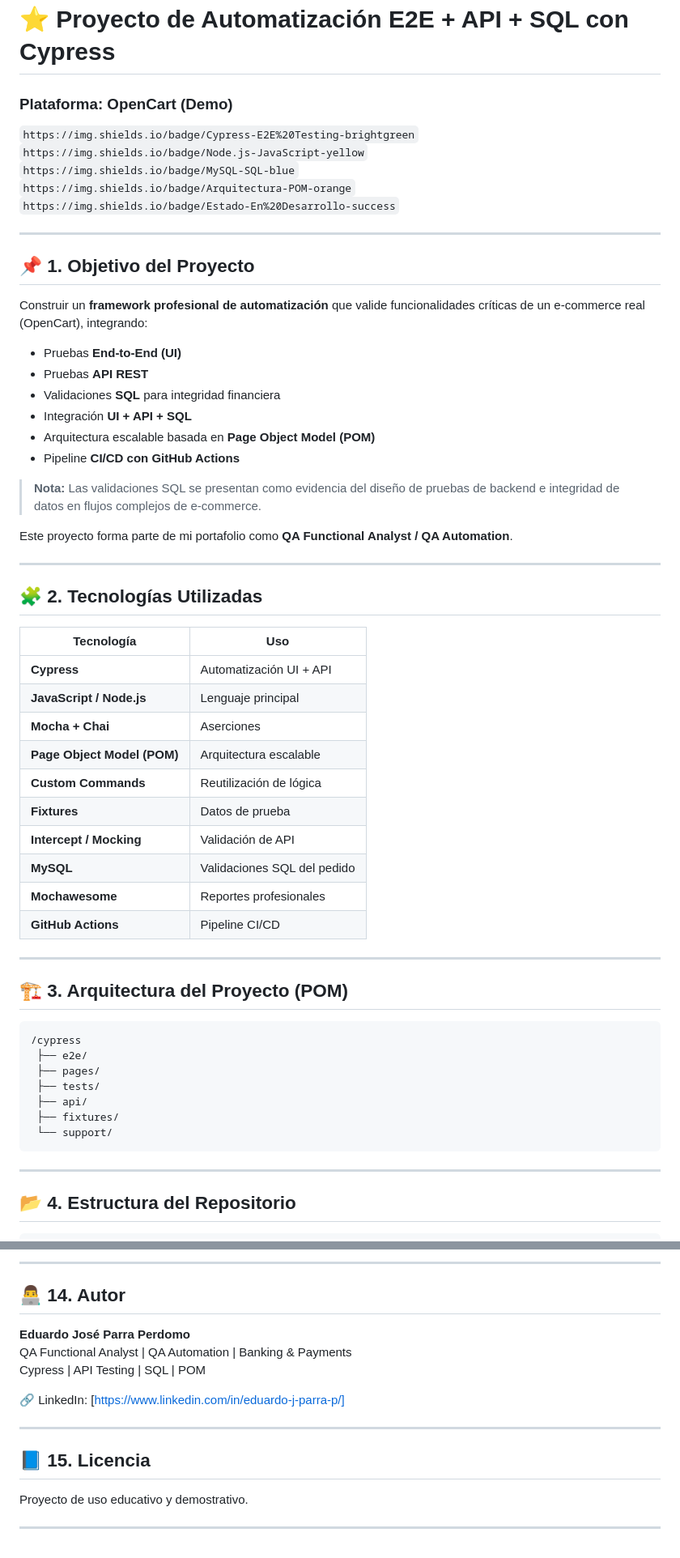
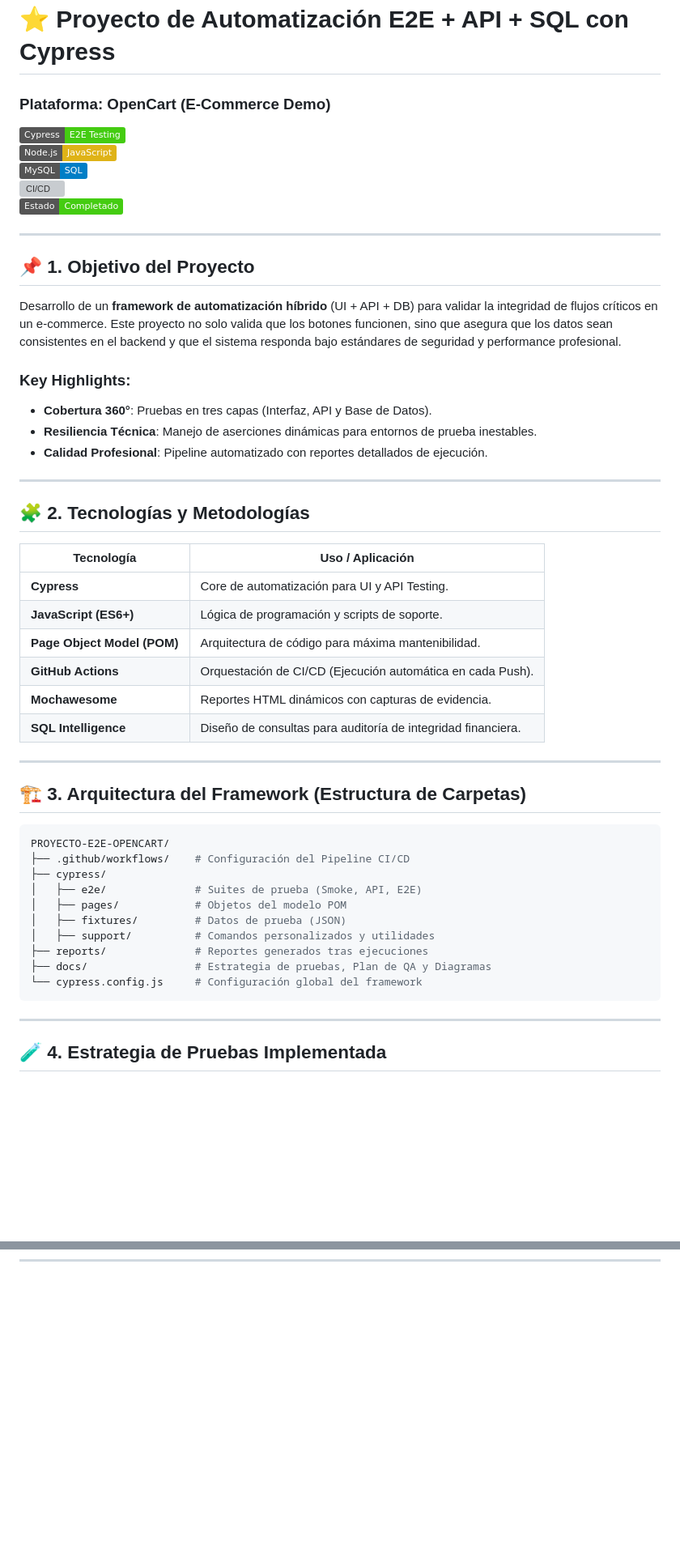
Before and after one commit to Eduardojr14/Proyecto-E2E-OpenCart, a Markdown page: Readme.md, 2 parts joined by grey strips. Shown at 81% size. Rendered like a GitHub page; badges without logos; blank space fills up the shorter version; grey boxes are pictures that could not be loaded.

````diff
--- a/Readme.md
+++ b/Readme.md
@@ -1,60 +1,53 @@
 # ⭐ Proyecto de Automatización E2E + API + SQL con Cypress
-### Plataforma: OpenCart (Demo)
+### Plataforma: OpenCart (E-Commerce Demo)
 
-`https://img.shields.io/badge/Cypress-E2E%20Testing-brightgreen`
-`https://img.shields.io/badge/Node.js-JavaScript-yellow`
-`https://img.shields.io/badge/MySQL-SQL-blue`
-`https://img.shields.io/badge/Arquitectura-POM-orange`
-`https://img.shields.io/badge/Estado-En%20Desarrollo-success`
+![Cypress](https://img.shields.io/badge/Cypress-E2E%20Testing-brightgreen)
+![Node.js](https://img.shields.io/badge/Node.js-JavaScript-yellow)
+![MySQL](https://img.shields.io/badge/MySQL-SQL-blue)
+![CI/CD](https://img.shields.io/badge/GitHub%20Actions-CI%2FCD-success)
+![Estado](https://img.shields.io/badge/Estado-Completado-brightgreen)
 
 ---
 
 ## 📌 1. Objetivo del Proyecto
-Construir un **framework profesional de automatización** que valide funcionalidades críticas de un e‑commerce real (OpenCart), integrando:
+Desarrollo de un **framework de automatización híbrido** (UI + API + DB) para validar la integridad de flujos críticos en un e-commerce. Este proyecto no solo valida que los botones funcionen, sino que asegura que los datos sean consistentes en el backend y que el sistema responda bajo estándares de seguridad y performance profesional.
 
-- Pruebas **End‑to‑End (UI)**
-- Pruebas **API REST**
-- Validaciones **SQL** para integridad financiera
-- Integración **UI + API + SQL**
-- Arquitectura escalable basada en **Page Object Model (POM)**
-- Pipeline **CI/CD con GitHub Actions**
-
-> **Nota:** Las validaciones SQL se presentan como evidencia del diseño de pruebas de backend e integridad de datos en flujos complejos de e‑commerce.
-
-Este proyecto forma parte de mi portafolio como **QA Functional Analyst / QA Automation**.
+### Key Highlights:
+- **Cobertura 360°**: Pruebas en tres capas (Interfaz, API y Base de Datos).
+- **Resiliencia Técnica**: Manejo de aserciones dinámicas para entornos de prueba inestables.
+- **Calidad Profesional**: Pipeline automatizado con reportes detallados de ejecución.
 
 ---
 
-## 🧩 2. Tecnologías Utilizadas
+## 🧩 2. Tecnologías y Metodologías
 
-| Tecnología | Uso |
+| Tecnología | Uso / Aplicación |
 |-----------|-----|
-| **Cypress** | Automatización UI + API |
-| **JavaScript / Node.js** | Lenguaje principal |
-| **Mocha + Chai** | Aserciones |
-| **Page Object Model (POM)** | Arquitectura escalable |
-| **Custom Commands** | Reutilización de lógica |
-| **Fixtures** | Datos de prueba |
-| **Intercept / Mocking** | Validación de API |
-| **MySQL** | Validaciones SQL del pedido |
-| **Mochawesome** | Reportes profesionales |
-| **GitHub Actions** | Pipeline CI/CD |
+| **Cypress** | Core de automatización para UI y API Testing. |
+| **JavaScript (ES6+)** | Lógica de programación y scripts de soporte. |
+| **Page Object Model (POM)** | Arquitectura de código para máxima mantenibilidad. |
+| **GitHub Actions** | Orquestación de CI/CD (Ejecución automática en cada Push). |
+| **Mochawesome** | Reportes HTML dinámicos con capturas de evidencia. |
+| **SQL Intelligence** | Diseño de consultas para auditoría de integridad financiera. |
 
 ---
 
-## 🏗️ 3. Arquitectura del Proyecto (POM)
+## 🏗️ 3. Arquitectura del Framework (Estructura de Carpetas)
 
-```
-/cypress
- ├── e2e/
- ├── pages/
- ├── tests/
- ├── api/
- ├── fixtures/
- └── support/
+```bash
+PROYECTO-E2E-OPENCART/
+├── .github/workflows/    # Configuración del Pipeline CI/CD
+├── cypress/
+│   ├── e2e/              # Suites de prueba (Smoke, API, E2E)
+│   ├── pages/            # Objetos del modelo POM
+│   ├── fixtures/         # Datos de prueba (JSON)
+│   ├── support/          # Comandos personalizados y utilidades
+├── reports/              # Reportes generados tras ejecuciones
+├── docs/                 # Estrategia de pruebas, Plan de QA y Diagramas
+└── cypress.config.js     # Configuración global del framework
 ```
 
 ---
 
-## 📂 4. Estructura del Repositorio
+## 🧪 4. Estrategia de Pruebas Implementada
 
@@ -231,15 +107,0 @@ class ProductPage {
----
-
-## 👨‍💻 14. Autor
-**Eduardo José Parra Perdomo**
-QA Functional Analyst | QA Automation | Banking & Payments
-Cypress | API Testing | SQL | POM
-
-🔗 LinkedIn: [https://www.linkedin.com/in/eduardo-j-parra-p/]
-
----
-
-## 📘 15. Licencia
-Proyecto de uso educativo y demostrativo.
-
----
````
Also changed, not shown: other parts of Readme.md (+45 -161 lines).
